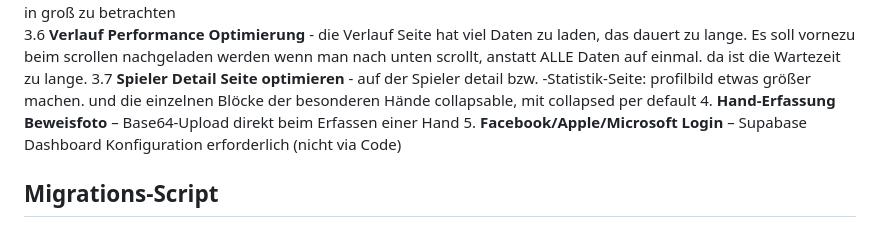
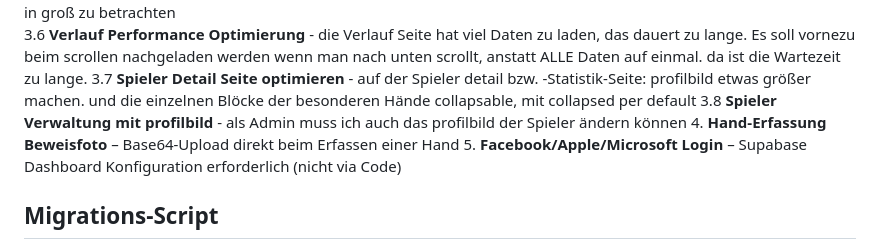
Before and after one commit to schoblovski/poker-app, a Markdown page: CLAUDE.md, the part around the change. Rendered like a GitHub page.

Commit message:
CLAUDE.md aktualisieren

```diff
--- a/CLAUDE.md
+++ b/CLAUDE.md
@@ -285,6 +285,7 @@ wenn das erledigt ist,  dann hier weiter machen:
 3.5 **Probier Optimierung** - als Anwender will ich mein profilbild beim bearbeiten oder erstellen auch croppen/move/zoom des Bildes können. mit einer runden maskierung, damit ich sehe wie das profilbild nachher angezeigt wird. und überall wo das profilbild eines Spielers angezeigt wird, soll man das Bild antippen können um es in groß zu betrachten
 3.6 **Verlauf Performance Optimierung** - die Verlauf Seite hat viel Daten zu laden, das dauert zu lange. Es soll vornezu beim scrollen nachgeladen werden wenn man nach unten scrollt, anstatt ALLE Daten auf einmal. da ist die Wartezeit zu lange.
 3.7 **Spieler Detail Seite optimieren** - auf der Spieler detail bzw.  -Statistik-Seite: profilbild etwas größer machen. und die einzelnen Blöcke der besonderen Hände collapsable, mit collapsed per default
+3.8 **Spieler Verwaltung mit profilbild** - als Admin muss ich auch das profilbild der Spieler ändern können
 4. **Hand-Erfassung Beweisfoto** – Base64-Upload direkt beim Erfassen einer Hand
 5. **Facebook/Apple/Microsoft Login** – Supabase Dashboard Konfiguration erforderlich (nicht via Code)
 
```
